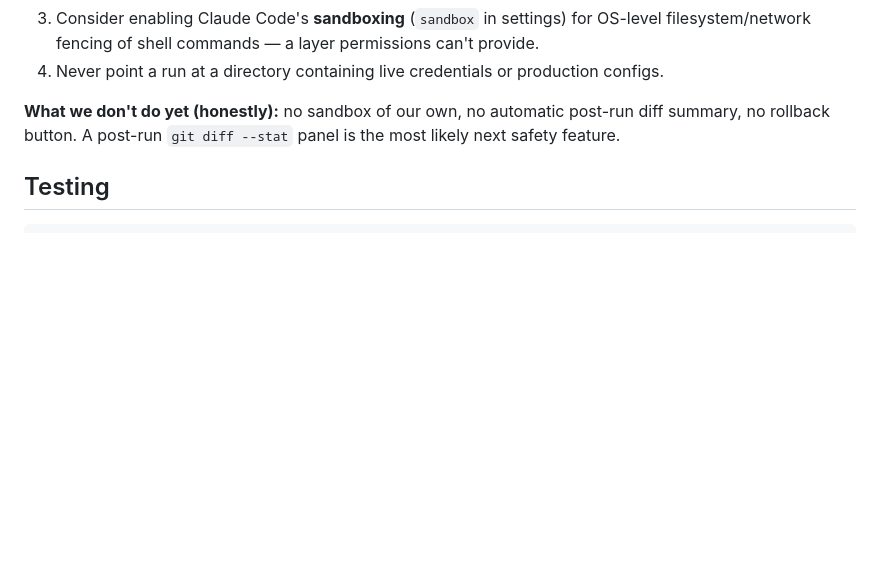
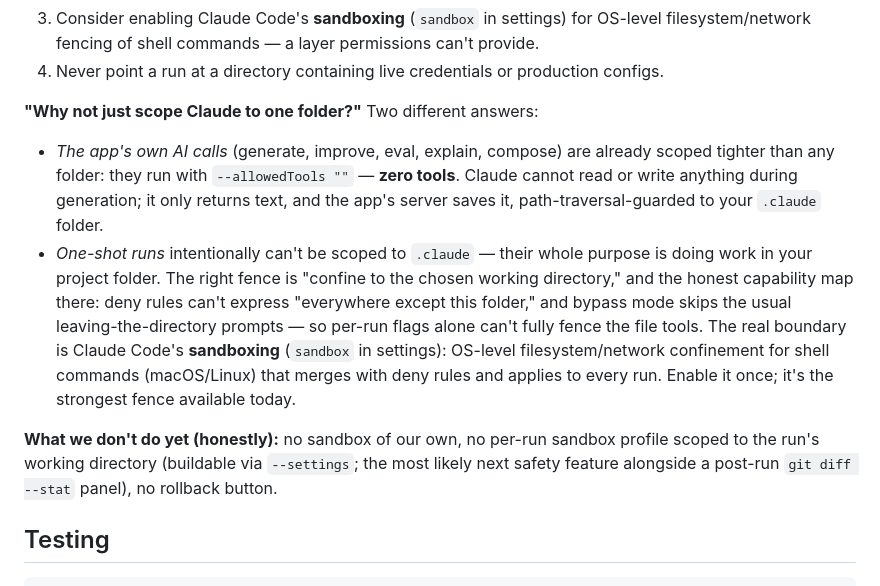
Before and after one commit to neeraj1892/claude-manager, a Markdown page: README.md, the part around the change. GitHub-like rendering; blank space fills up the shorter version.

Commit message:
README: answer 'why not scope Claude to one folder?' in the caveat
Two different answers, documented honestly:
- The app's own AI calls are already scoped tighter than any folder:
  --allowedTools "" means zero tools — Claude only returns text, and
  the server saves it path-guarded to .claude
- One-shot runs can't be scoped to .claude (their purpose is the
  project folder); the right fence is the chosen working directory,
  where deny rules can't express 'everywhere except' and bypass skips
  the leaving-the-directory prompts — Claude Code's OS-level sandboxing
  is the strongest available boundary today
- Roadmap updated: per-run sandbox profile via --settings named as the
  likely next safety feature

```diff
--- a/README.md
+++ b/README.md
@@ -140,7 +140,12 @@ One-shot **▶ Run** uses `claude --dangerously-skip-permissions`. Be clear-eyed
 3. Consider enabling Claude Code's **sandboxing** (`sandbox` in settings) for OS-level filesystem/network fencing of shell commands — a layer permissions can't provide.
 4. Never point a run at a directory containing live credentials or production configs.
 
-**What we don't do yet (honestly):** no sandbox of our own, no automatic post-run diff summary, no rollback button. A post-run `git diff --stat` panel is the most likely next safety feature.
+**"Why not just scope Claude to one folder?"** Two different answers:
+
+- *The app's own AI calls* (generate, improve, eval, explain, compose) are already scoped tighter than any folder: they run with `--allowedTools ""` — **zero tools**. Claude cannot read or write anything during generation; it only returns text, and the app's server saves it, path-traversal-guarded to your `.claude` folder.
+- *One-shot runs* intentionally can't be scoped to `.claude` — their whole purpose is doing work in your project folder. The right fence is "confine to the chosen working directory," and the honest capability map there: deny rules can't express "everywhere except this folder," and bypass mode skips the usual leaving-the-directory prompts — so per-run flags alone can't fully fence the file tools. The real boundary is Claude Code's **sandboxing** (`sandbox` in settings): OS-level filesystem/network confinement for shell commands (macOS/Linux) that merges with deny rules and applies to every run. Enable it once; it's the strongest fence available today.
+
+**What we don't do yet (honestly):** no sandbox of our own, no per-run sandbox profile scoped to the run's working directory (buildable via `--settings`; the most likely next safety feature alongside a post-run `git diff --stat` panel), no rollback button.
 
 ## Testing
 
```
